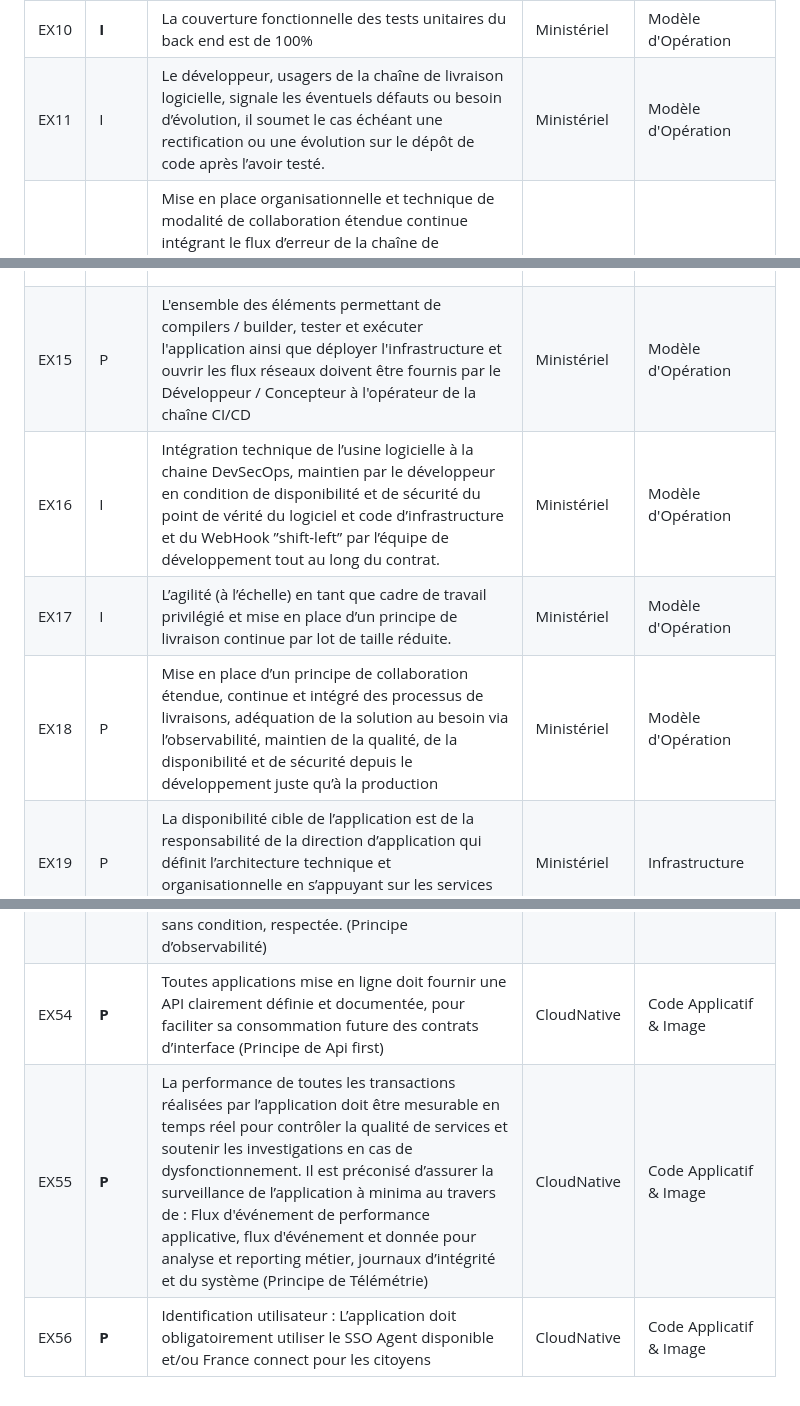
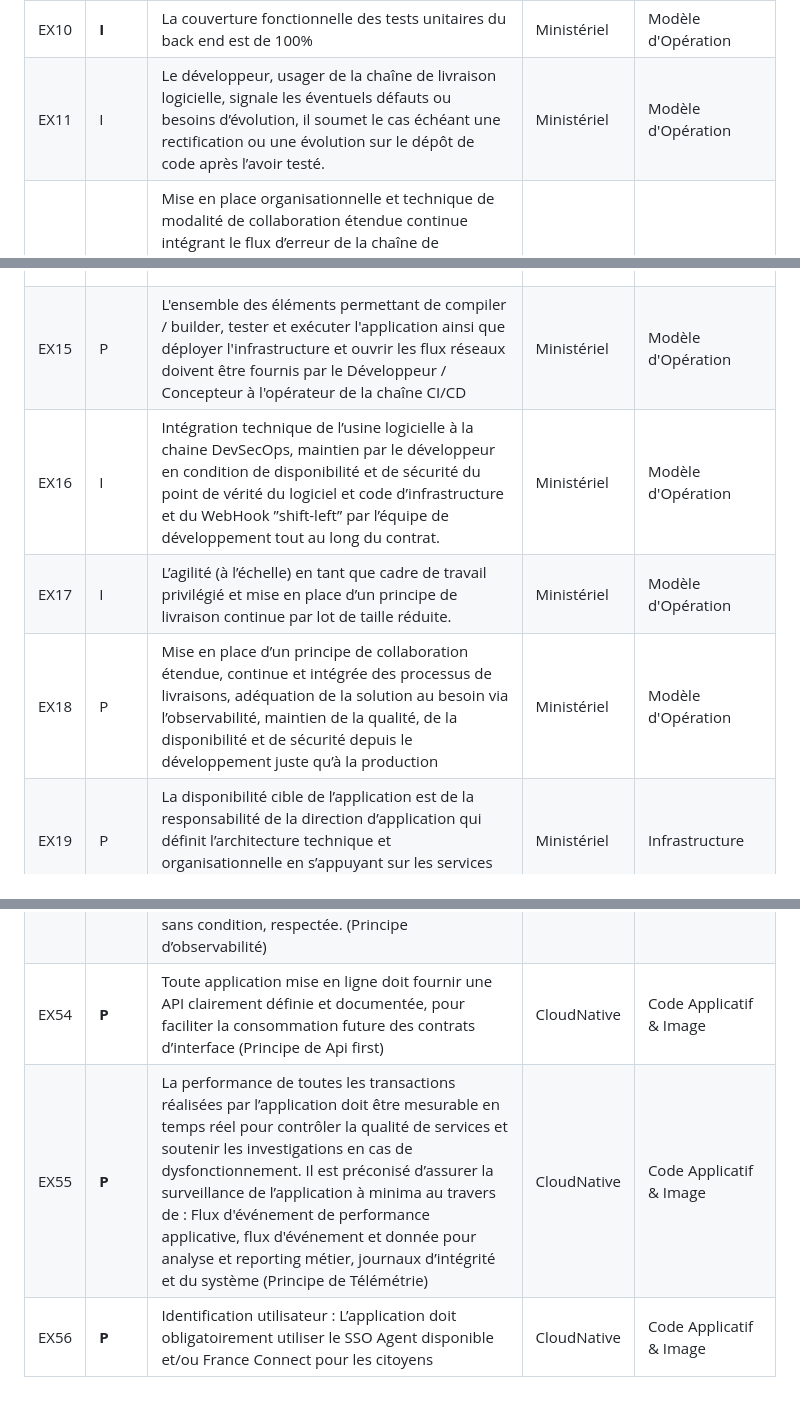
Before and after one commit to dnum-mi/CCT-Cloud-Native, a Markdown page: cct-exigences.md, 3 parts joined by grey strips. GitHub-like rendering.

```diff
--- a/cct-exigences.md
+++ b/cct-exigences.md
@@ -146,7 +146,7 @@ Les développeurs/concepteurs sont responsables du bon fonctionnement de l’app
    </td>
    <td>I
    </td>
-   <td>Le développeur, usagers de la chaîne de livraison logicielle, signale les éventuels défauts ou besoin d’évolution, il soumet le cas échéant une rectification ou une évolution sur le dépôt de code après l’avoir testé.
+   <td>Le développeur, usager de la chaîne de livraison logicielle, signale les éventuels défauts ou besoins d’évolution, il soumet le cas échéant une rectification ou une évolution sur le dépôt de code après l’avoir testé.
    </td>
    <td>Ministériel
    </td>
@@ -198,7 +198,7 @@ Toute modification en production doit être effectuée via un versionning du poi
    </td>
    <td>P
    </td>
-   <td>L'ensemble des éléments permettant de compilers / builder, tester et exécuter l'application ainsi que déployer l'infrastructure et ouvrir les flux réseaux doivent être fournis par le Développeur / Concepteur à l'opérateur de la chaîne CI/CD
+   <td>L'ensemble des éléments permettant de compiler / builder, tester et exécuter l'application ainsi que déployer l'infrastructure et ouvrir les flux réseaux doivent être fournis par le Développeur / Concepteur à l'opérateur de la chaîne CI/CD
    </td>
    <td>Ministériel
    </td>
@@ -234,7 +234,7 @@ Toute modification en production doit être effectuée via un versionning du poi
    </td>
    <td>P
    </td>
-   <td>Mise en place d’un principe de collaboration étendue, continue et intégré des processus de livraisons, adéquation de la solution au besoin via l’observabilité, maintien de la qualité, de la disponibilité  et de sécurité depuis le développement juste qu’à la production
+   <td>Mise en place d’un principe de collaboration étendue, continue et intégrée des processus de livraisons, adéquation de la solution au besoin via l’observabilité, maintien de la qualité, de la disponibilité  et de sécurité depuis le développement juste qu’à la production
    </td>
    <td>Ministériel
    </td>
@@ -674,7 +674,7 @@ La direction de programme fournit un kit de proxification de l’APi de son serv
    </td>
    <td><strong>P</strong>
    </td>
-   <td>Toutes applications mise en ligne doit fournir une API clairement définie et documentée, pour faciliter sa consommation future des contrats d’interface (Principe de Api first)
+   <td>Toute application mise en ligne doit fournir une API clairement définie et documentée, pour faciliter la consommation future des contrats d’interface (Principe de Api first)
    </td>
    <td>CloudNative
    </td>
@@ -698,7 +698,7 @@ La direction de programme fournit un kit de proxification de l’APi de son serv
    </td>
    <td><strong>P</strong>
    </td>
-   <td>Identification utilisateur : L’application doit obligatoirement utiliser le SSO Agent disponible et/ou France connect pour les citoyens
+   <td>Identification utilisateur : L’application doit obligatoirement utiliser le SSO Agent disponible et/ou France Connect pour les citoyens
    </td>
    <td>CloudNative
    </td>
```
Also changed, not shown: other parts of cct-exigences.md (+8 -8 lines).
